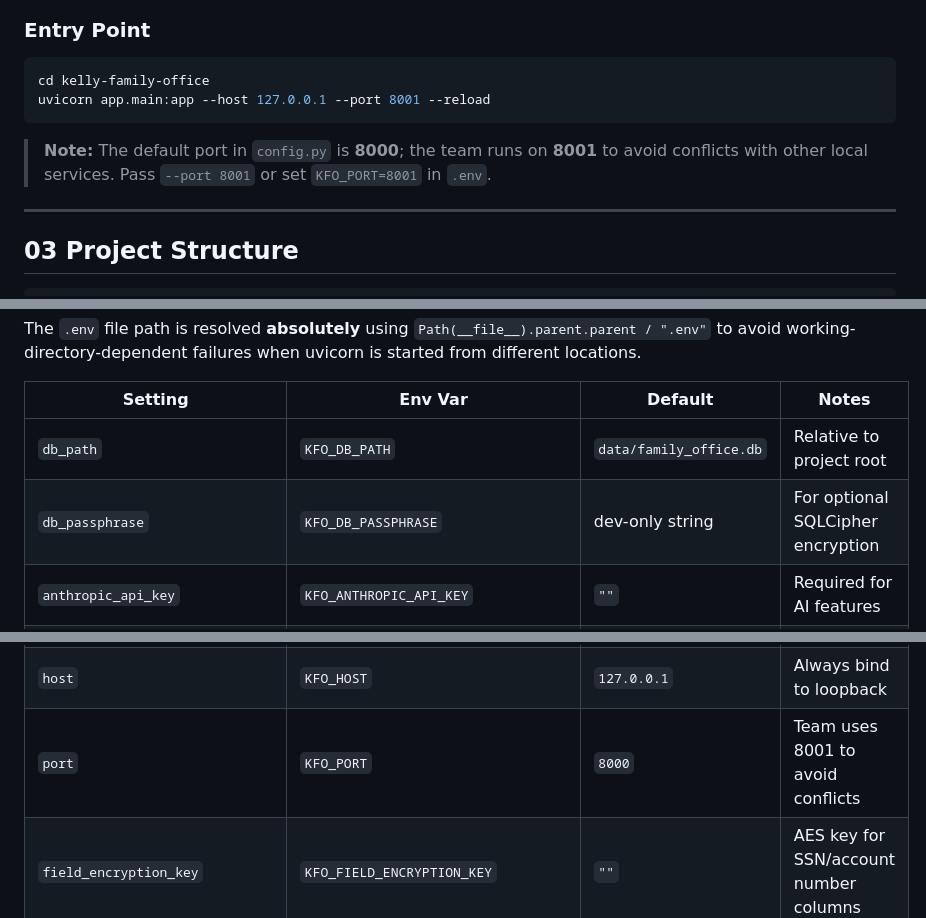
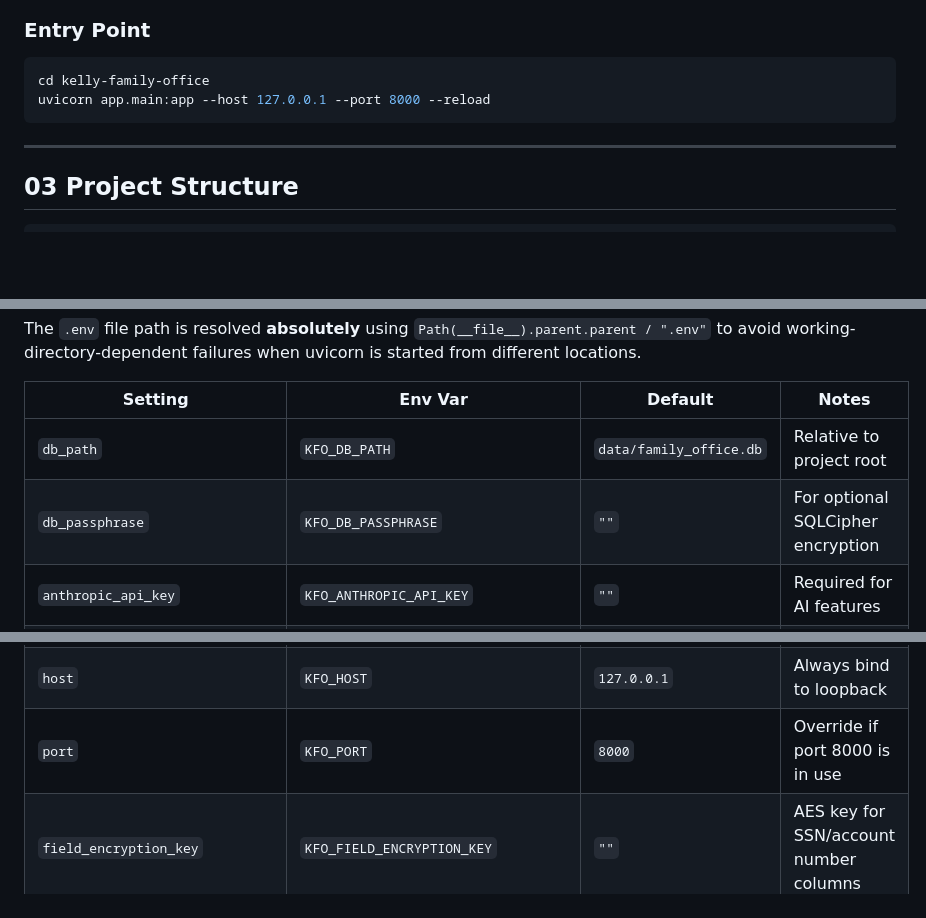
Before and after one commit to getmalone/Family-Office, a Markdown page: README.md, 3 parts joined by grey strips. GitHub-like rendering; blank space fills up the shorter version.

````diff
--- a/README.md
+++ b/README.md
@@ -87,10 +87,8 @@ The core philosophy is _human-in-the-loop for material decisions, AI for everyth
 
 ```bash
 cd kelly-family-office
-uvicorn app.main:app --host 127.0.0.1 --port 8001 --reload
+uvicorn app.main:app --host 127.0.0.1 --port 8000 --reload
 ```
-
-> **Note:** The default port in `config.py` is **8000**; the team runs on **8001** to avoid conflicts with other local services. Pass `--port 8001` or set `KFO_PORT=8001` in `.env`.
 
 ---
 
@@ -191,7 +186,7 @@ The `.env` file path is resolved **absolutely** using `Path(__file__).parent.par
 | Setting | Env Var | Default | Notes |
 |---------|---------|---------|-------|
 | `db_path` | `KFO_DB_PATH` | `data/family_office.db` | Relative to project root |
-| `db_passphrase` | `KFO_DB_PASSPHRASE` | dev-only string | For optional SQLCipher encryption |
+| `db_passphrase` | `KFO_DB_PASSPHRASE` | `""` | For optional SQLCipher encryption |
 | `anthropic_api_key` | `KFO_ANTHROPIC_API_KEY` | `""` | Required for AI features |
 | `openai_api_key` | `KFO_OPENAI_API_KEY` | `""` | Fallback LLM if Anthropic absent |
 | `llm_provider` | `KFO_LLM_PROVIDER` | `anthropic` | |
@@ -200,7 +195,7 @@ The `.env` file path is resolved **absolutely** using `Path(__file__).parent.par
 | `trade_approval_threshold` | `KFO_TRADE_APPROVAL_THRESHOLD` | `50000` | Dollar amount above which trades need approval |
 | `gift_approval_threshold` | `KFO_GIFT_APPROVAL_THRESHOLD` | `18000` | Annual exclusion trigger (2026 IRS limit) |
 | `host` | `KFO_HOST` | `127.0.0.1` | Always bind to loopback |
-| `port` | `KFO_PORT` | `8000` | Team uses 8001 to avoid conflicts |
+| `port` | `KFO_PORT` | `8000` | Override if port 8000 is in use |
 | `field_encryption_key` | `KFO_FIELD_ENCRYPTION_KEY` | `""` | AES key for SSN/account number columns |
 
 ### Minimal .env
````
Also changed, not shown: other parts of README.md (+20 -26 lines).
